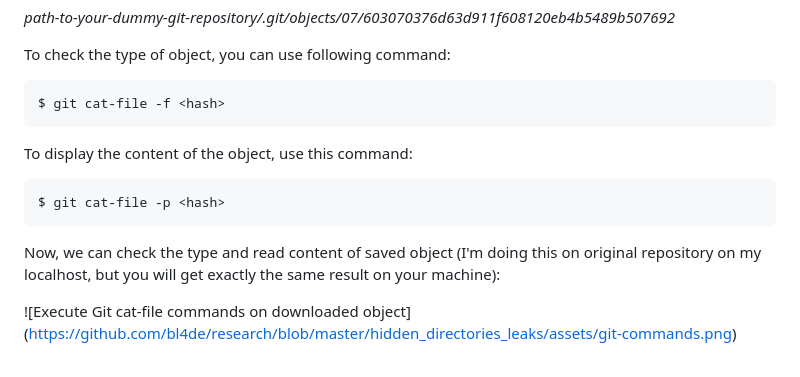
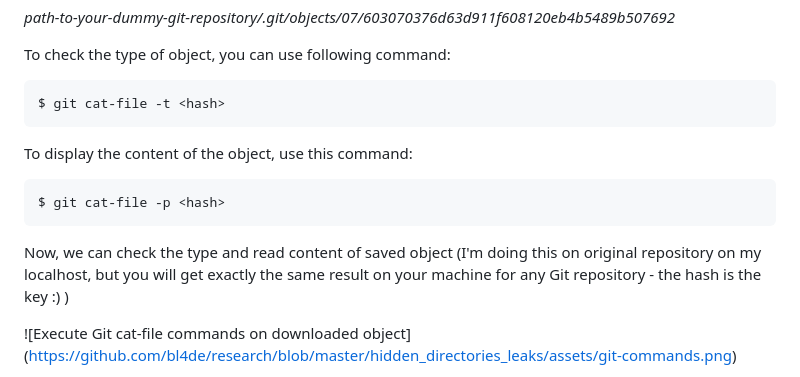
Before and after one commit to bl4de/research, a Markdown page: hidden_directories_leaks/hidden_directories_and_files_leaks.md, the part around the change. Rendered like a GitHub page.

````diff
--- a/hidden_directories_leaks/hidden_directories_and_files_leaks.md
+++ b/hidden_directories_leaks/hidden_directories_and_files_leaks.md
@@ -81,7 +81,7 @@ _path-to-your-dummy-git-repository/.git/objects/07/603070376d63d911f608120eb4b54
 To check the type of object, you can use following command:
 
 ```
-$ git cat-file -f <hash>
+$ git cat-file -t <hash>
 ```
 
 To display the content of the object, use this command:
@@ -90,7 +90,7 @@ To display the content of the object, use this command:
 $ git cat-file -p <hash>
 ```
 
-Now, we can check the type and read content of saved object (I'm doing this on original repository on my localhost, but you will get exactly the same result on your machine):
+Now, we can check the type and read content of saved object (I'm doing this on original repository on my localhost, but you will get exactly the same result on your machine for any Git repository - the hash is the key :) )
 
 ![Execute Git cat-file commands on downloaded object]
 (https://github.com/bl4de/research/blob/master/hidden_directories_leaks/assets/git-commands.png)
````
Also changed, not shown: hidden_directories_leaks/assets/sample-gitignore.png (added).
